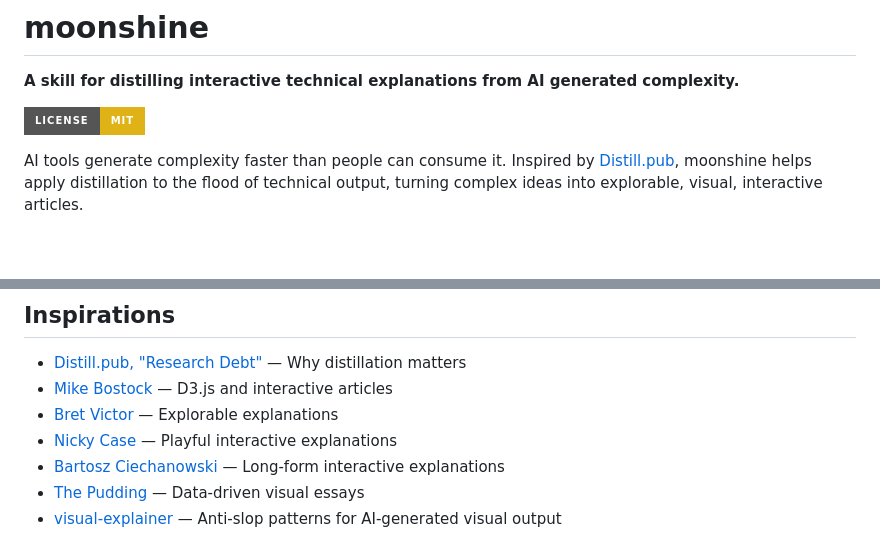
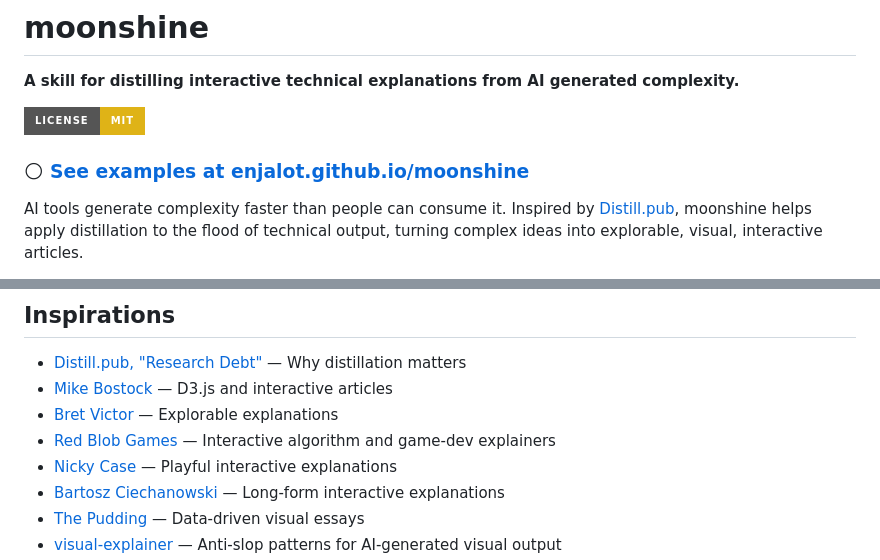
Before and after one commit to enjalot/moonshine, a Markdown page: README.md, 2 parts joined by grey strips. Rendered like a GitHub page; badges without logos; blank space fills up the shorter version.

Commit message:
Add live site link and Red Blob Games inspiration to README
Co-Authored-By: Claude Opus 4.7 (1M context) <noreply@anthropic.com>

```diff
--- a/README.md
+++ b/README.md
@@ -3,6 +3,8 @@
 **A skill for distilling interactive technical explanations from AI generated complexity.**
 
 [![License: MIT](https://img.shields.io/badge/License-MIT-yellow.svg?style=for-the-badge)](LICENSE)
+
+### 🌕 [See examples at enjalot.github.io/moonshine](https://enjalot.github.io/moonshine/)
 
 AI tools generate complexity faster than people can consume it. Inspired by [Distill.pub](https://distill.pub), moonshine helps apply distillation to the flood of technical output, turning complex ideas into explorable, visual, interactive articles.
 
@@ -75,6 +77,7 @@ plugins/
 - [Distill.pub, "Research Debt"](https://distill.pub/2017/research-debt/) — Why distillation matters
 - [Mike Bostock](https://bost.ocks.org/mike/) — D3.js and interactive articles
 - [Bret Victor](http://worrydream.com/ExplorableExplanations/) — Explorable explanations
+- [Red Blob Games](https://www.redblobgames.com/) — Interactive algorithm and game-dev explainers
 - [Nicky Case](https://ncase.me/) — Playful interactive explanations
 - [Bartosz Ciechanowski](https://ciechanow.ski/) — Long-form interactive explanations
 - [The Pudding](https://pudding.cool/) — Data-driven visual essays
```
